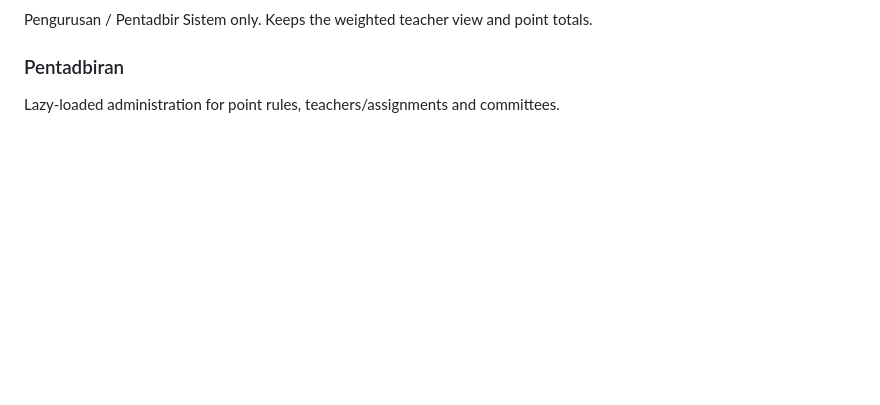
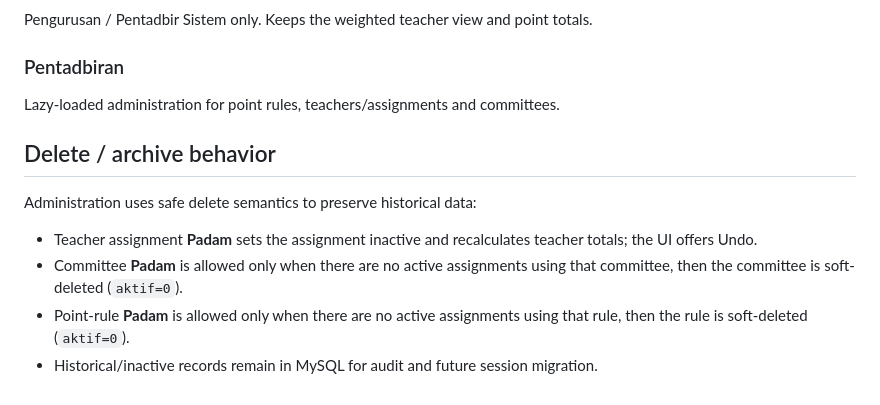
Before and after one commit to kea3123-bit/JawatankuasaSMKBBSuL, a Markdown page: README.md, the part around the change. Drawn GitHub-style; blank space fills up the shorter version.

Commit message:
Document safe delete behavior for 2027 preparation

```diff
--- a/README.md
+++ b/README.md
@@ -109,3 +109,13 @@ Pengurusan / Pentadbir Sistem only. Keeps the weighted teacher view and point to
 
 ### Pentadbiran
 Lazy-loaded administration for point rules, teachers/assignments and committees.
+
+
+## Delete / archive behavior
+
+Administration uses safe delete semantics to preserve historical data:
+
+- Teacher assignment **Padam** sets the assignment inactive and recalculates teacher totals; the UI offers Undo.
+- Committee **Padam** is allowed only when there are no active assignments using that committee, then the committee is soft-deleted (`aktif=0`).
+- Point-rule **Padam** is allowed only when there are no active assignments using that rule, then the rule is soft-deleted (`aktif=0`).
+- Historical/inactive records remain in MySQL for audit and future session migration.
```
